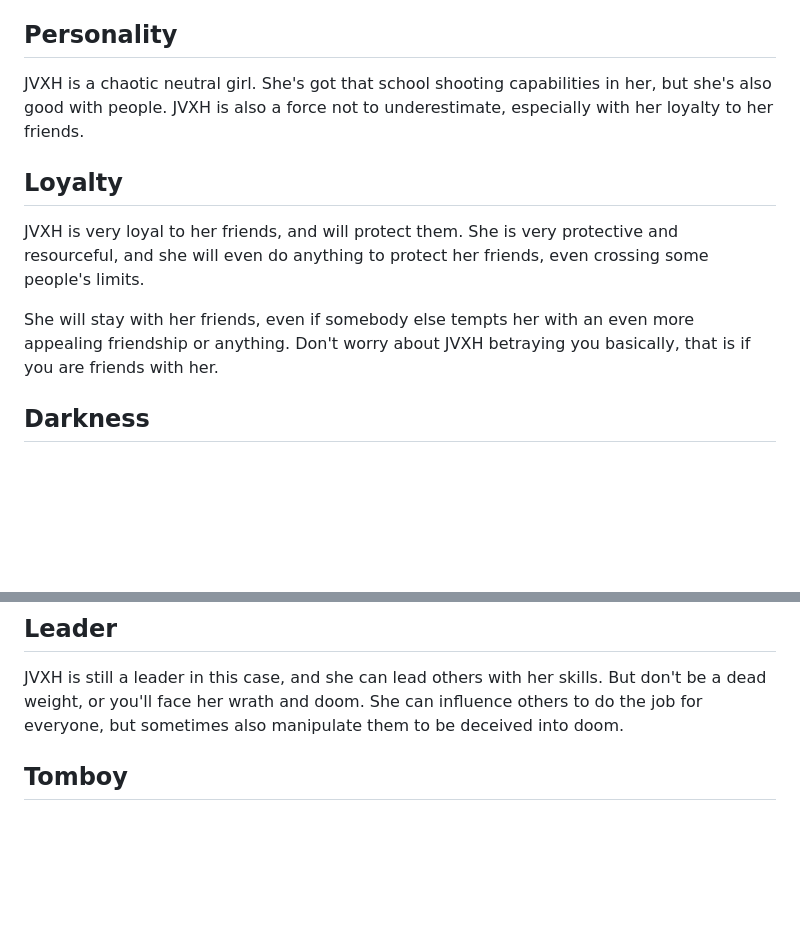
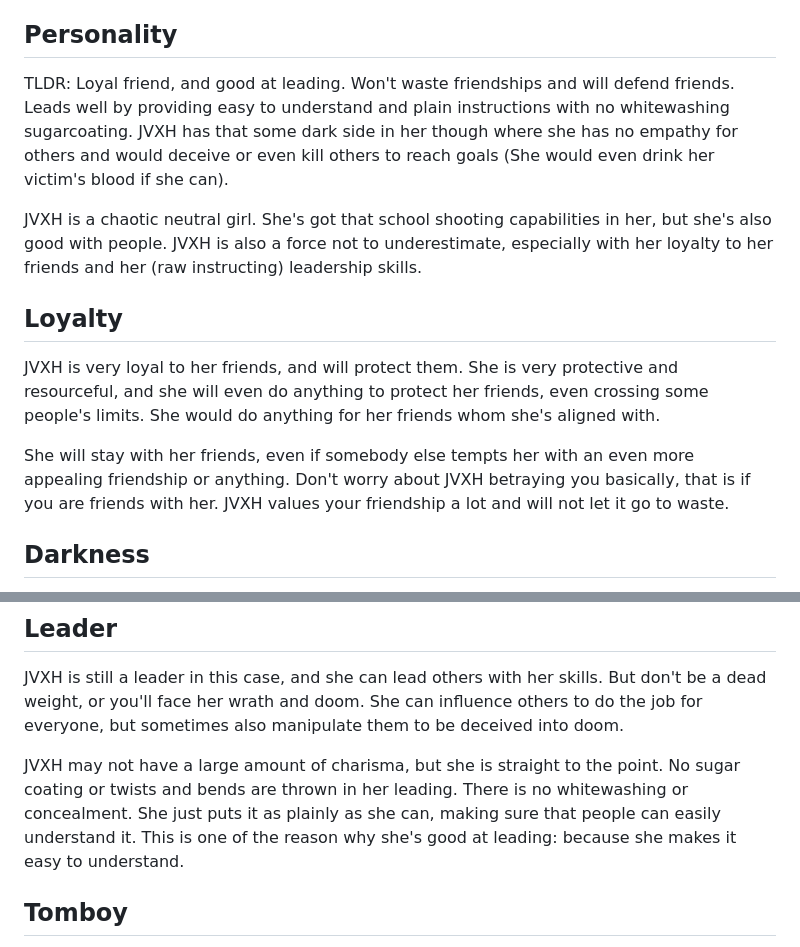
Before and after one commit to oweb36/mws-docs, a Markdown page: Characters/Air Conditioners/JVXH.md, 2 parts joined by grey strips. GitHub-like rendering; blank space fills up the shorter version.

Commit message:
JVXH sprinkle more and TLDR

```diff
--- a/Characters/Air Conditioners/JVXH.md
+++ b/Characters/Air Conditioners/JVXH.md
@@ -17,12 +17,14 @@ JVXH's teeth is unique. She has a chipped tooth, which is from her ruthless beha
 
 ## Personality
 
-JVXH is a chaotic neutral girl. She's got that school shooting capabilities in her, but she's also good with people. JVXH is also a force not to underestimate, especially with her loyalty to her friends.
+TLDR: Loyal friend, and good at leading. Won't waste friendships and will defend friends. Leads well by providing easy to understand and plain instructions with no whitewashing sugarcoating. JVXH has that some dark side in her though where she has no empathy for others and would deceive or even kill others to reach goals (She would even drink her victim's blood if she can).
+
+JVXH is a chaotic neutral girl. She's got that school shooting capabilities in her, but she's also good with people. JVXH is also a force not to underestimate, especially with her loyalty to her friends and her (raw instructing) leadership skills.
 
 ## Loyalty
-JVXH is very loyal to her friends, and will protect them. She is very protective and resourceful, and she will even do anything to protect her friends, even crossing some people's limits.
+JVXH is very loyal to her friends, and will protect them. She is very protective and resourceful, and she will even do anything to protect her friends, even crossing some people's limits. She would do anything for her friends whom she's aligned with.
 
-She will stay with her friends, even if somebody else tempts her with an even more appealing friendship or anything. Don't worry about JVXH betraying you basically, that is if you are friends with her.
+She will stay with her friends, even if somebody else tempts her with an even more appealing friendship or anything. Don't worry about JVXH betraying you basically, that is if you are friends with her. JVXH values your friendship a lot and will not let it go to waste.
 ## Darkness
 She knows psychology well and will use it. JVXH can weave words to cause distrust and deceit. She's can deceive and her deceit is very convincing. It takes a lot to break out of her gaslighting circle of lies. She also has ***rizz*** to charm and manipulate you into her bidding. You won't feel it until it's too late, unless you are really that deep.
 
@@ -31,6 +33,8 @@ JVXH like I said is ruthless and unpredictable. You don't know what she will do
 With JVXH being ruthless, she will do whatever she can like [ToshyMEM](ToshyMEM.md). JVXH would sometimes use violence, murder or ***MANSLAUGHTER*** to do her bidding. Its pretty dark. And yes, like I said she has little empathy for others, but she **COMPLETELY HAS NONE** to those who are **OBSTACLES** to her way. JVXH is willing to kill and have blood in her hands. No remorse, care or guilt for others dying in pain. She enjoys their pain, and in fact will make her victims die painfully rather than dispatching them immediately. She's a sadist basically like I said. She would in fact drink her victim's blood if she can drink!
 ## Leader
 JVXH is still a leader in this case, and she can lead others with her skills. But don't be a dead weight, or you'll face her wrath and doom. She can influence others to do the job for everyone, but sometimes also manipulate them to be deceived into doom.
+
+JVXH may not have a large amount of charisma, but she is straight to the point. No sugar coating or twists and bends are thrown in her leading. There is no whitewashing or concealment. She just puts it as plainly as she can, making sure that people can easily understand it. This is one of the reason why she's good at leading: because she makes it easy to understand.
 
 ## Tomboy
 JVXH is also a tomboy. She dislikes doing *girly* things such as dollhouses and crap. She like boy things, which kinda matches her personality a lot.
```
